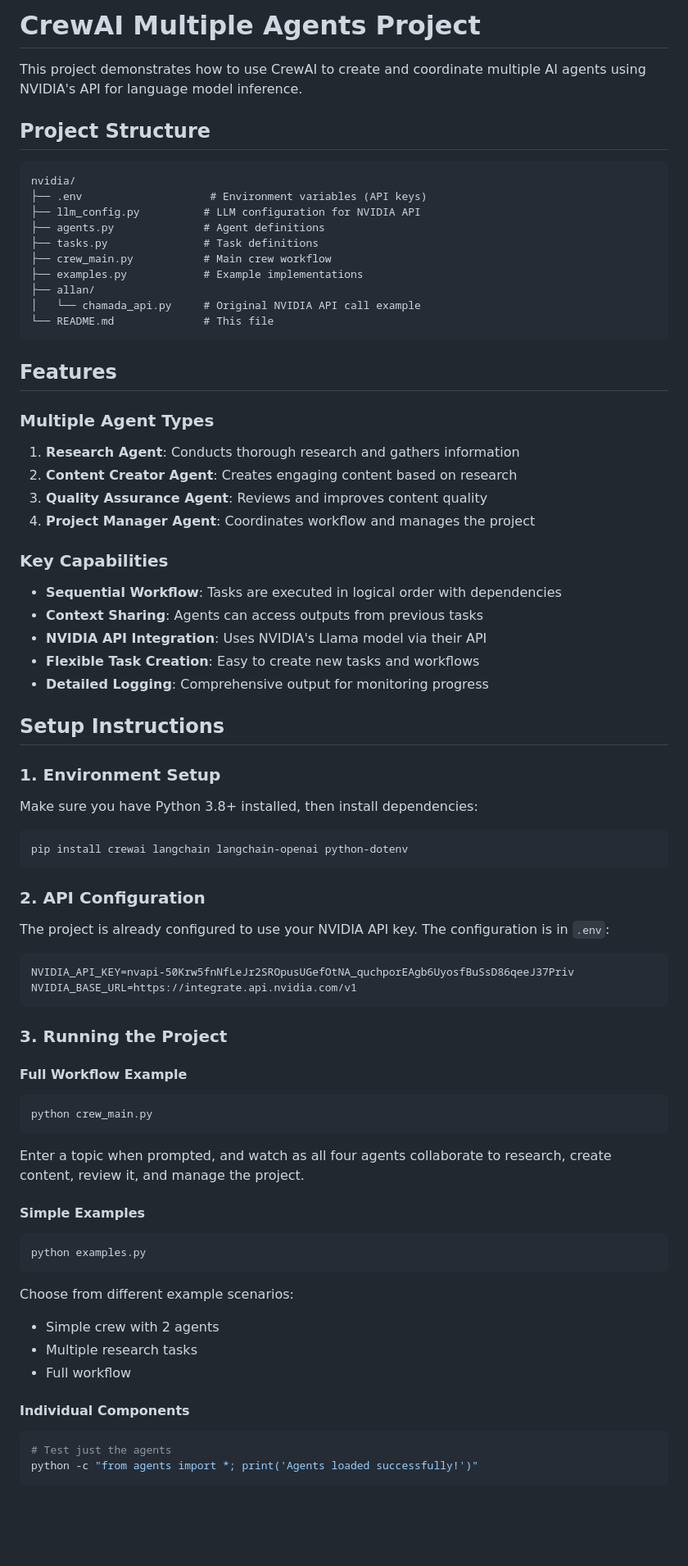
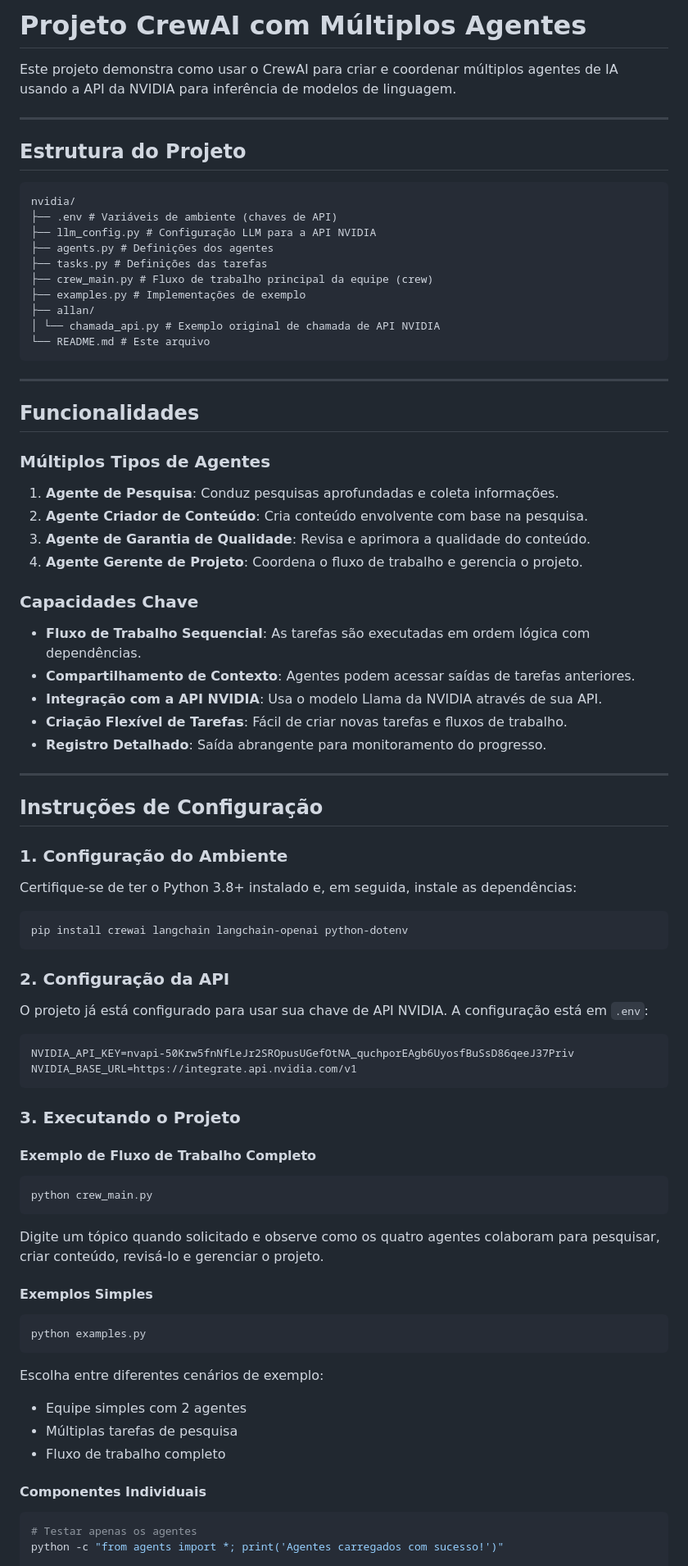
Before and after one commit to rbfcdog/nvidia, a Markdown page: README.md, the part around the change printed below. Shown: that part at 82% size. Rendered like a GitHub page; blank space fills up the shorter version.

Commit message:
README em português

````diff
--- a/README.md
+++ b/README.md
@@ -1,77 +1,89 @@
-# CrewAI Multiple Agents Project
+# Projeto CrewAI com Múltiplos Agentes
 
-This project demonstrates how to use CrewAI to create and coordinate multiple AI agents using NVIDIA's API for language model inference.
+Este projeto demonstra como usar o CrewAI para criar e coordenar múltiplos agentes de IA usando a API da NVIDIA para inferência de modelos de linguagem.
 
-## Project Structure
+-----
+
+## Estrutura do Projeto
 
 ```
 nvidia/
-├── .env                    # Environment variables (API keys)
-├── llm_config.py          # LLM configuration for NVIDIA API
-├── agents.py              # Agent definitions
-├── tasks.py               # Task definitions
-├── crew_main.py           # Main crew workflow
-├── examples.py            # Example implementations
+├── .env # Variáveis de ambiente (chaves de API)
+├── llm_config.py # Configuração LLM para a API NVIDIA
+├── agents.py # Definições dos agentes
+├── tasks.py # Definições das tarefas
+├── crew_main.py # Fluxo de trabalho principal da equipe (crew)
+├── examples.py # Implementações de exemplo
 ├── allan/
-│   └── chamada_api.py     # Original NVIDIA API call example
-└── README.md              # This file
+│ └── chamada_api.py # Exemplo original de chamada de API NVIDIA
+└── README.md # Este arquivo
 ```
 
-## Features
+-----
 
-### Multiple Agent Types
+## Funcionalidades
 
-1. **Research Agent**: Conducts thorough research and gathers information
-2. **Content Creator Agent**: Creates engaging content based on research
-3. **Quality Assurance Agent**: Reviews and improves content quality
-4. **Project Manager Agent**: Coordinates workflow and manages the project
+### Múltiplos Tipos de Agentes
 
-### Key Capabilities
+1.  **Agente de Pesquisa**: Conduz pesquisas aprofundadas e coleta informações.
+2.  **Agente Criador de Conteúdo**: Cria conteúdo envolvente com base na pesquisa.
+3.  **Agente de Garantia de Qualidade**: Revisa e aprimora a qualidade do conteúdo.
+4.  **Agente Gerente de Projeto**: Coordena o fluxo de trabalho e gerencia o projeto.
 
-- **Sequential Workflow**: Tasks are executed in logical order with dependencies
-- **Context Sharing**: Agents can access outputs from previous tasks
-- **NVIDIA API Integration**: Uses NVIDIA's Llama model via their API
-- **Flexible Task Creation**: Easy to create new tasks and workflows
-- **Detailed Logging**: Comprehensive output for monitoring progress
+### Capacidades Chave
 
-## Setup Instructions
+  - **Fluxo de Trabalho Sequencial**: As tarefas são executadas em ordem lógica com dependências.
+  - **Compartilhamento de Contexto**: Agentes podem acessar saídas de tarefas anteriores.
+  - **Integração com a API NVIDIA**: Usa o modelo Llama da NVIDIA através de sua API.
+  - **Criação Flexível de Tarefas**: Fácil de criar novas tarefas e fluxos de trabalho.
+  - **Registro Detalhado**: Saída abrangente para monitoramento do progresso.
 
-### 1. Environment Setup
+-----
 
-Make sure you have Python 3.8+ installed, then install dependencies:
+## Instruções de Configuração
+
+### 1\. Configuração do Ambiente
+
+Certifique-se de ter o Python 3.8+ instalado e, em seguida, instale as dependências:
 
 ```bash
 pip install crewai langchain langchain-openai python-dotenv
 ```
 
-### 2. API Configuration
+### 2\. Configuração da API
 
-The project is already configured to use your NVIDIA API key. The configuration is in `.env`:
+O projeto já está configurado para usar sua chave de API NVIDIA. A configuração está em `.env`:
 
 ```
 NVIDIA_API_KEY=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
 NVIDIA_BASE_URL=https://integrate.api.nvidia.com/v1
 ```
 
-### 3. Running the Project
+### 3\. Executando o Projeto
 
-#### Full Workflow Example
+#### Exemplo de Fluxo de Trabalho Completo
+
 ```bash
 python crew_main.py
 ```
-Enter a topic when prompted, and watch as all four agents collaborate to research, create content, review it, and manage the project.
 
-#### Simple Examples
+Digite um tópico quando solicitado e observe como os quatro agentes colaboram para pesquisar, criar conteúdo, revisá-lo e gerenciar o projeto.
+
+#### Exemplos Simples
+
 ```bash
 python examples.py
 ```
-Choose from different example scenarios:
-- Simple crew with 2 agents
-- Multiple research tasks
-- Full workflow
 
-#### Individual Components
+Escolha entre diferentes cenários de exemplo:
+
+  - Equipe simples com 2 agentes
+  - Múltiplas tarefas de pesquisa
+  - Fluxo de trabalho completo
+
+#### Componentes Individuais
+
 ```bash
-# Test just the agents
-python -c "from agents import *; print('Agents loaded successfully!')"
+# Testar apenas os agentes
+python -c "from agents import *; print('Agentes carregados com sucesso!')"
 
````
Also changed, not shown: other parts of README.md (+91 -72 lines).
